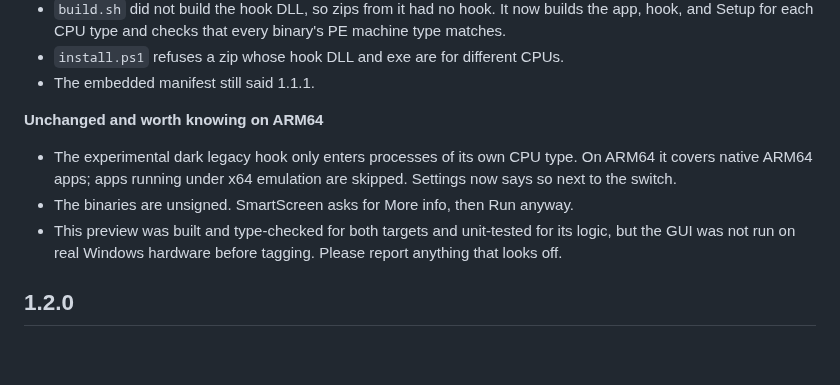
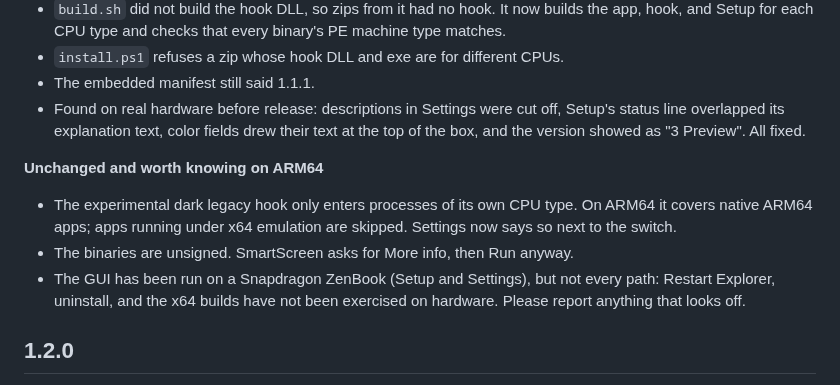
Before and after one commit to TH0MSX/AllBlack11, a Markdown page: CHANGELOG.md, the part around the change. Rendered like a GitHub page; blank space fills up the shorter version.

```diff
--- a/CHANGELOG.md
+++ b/CHANGELOG.md
@@ -27,12 +27,13 @@ A preview. It is built on 1.2.0 and rebuilds the Settings window, the tray menu,
 - `build.sh` did not build the hook DLL, so zips from it had no hook. It now builds the app, hook, and Setup for each CPU type and checks that every binary's PE machine type matches.
 - `install.ps1` refuses a zip whose hook DLL and exe are for different CPUs.
 - The embedded manifest still said 1.1.1.
+- Found on real hardware before release: descriptions in Settings were cut off, Setup's status line overlapped its explanation text, color fields drew their text at the top of the box, and the version showed as "3 Preview". All fixed.
 
 **Unchanged and worth knowing on ARM64**
 
 - The experimental dark legacy hook only enters processes of its own CPU type. On ARM64 it covers native ARM64 apps; apps running under x64 emulation are skipped. Settings now says so next to the switch.
 - The binaries are unsigned. SmartScreen asks for More info, then Run anyway.
-- This preview was built and type-checked for both targets and unit-tested for its logic, but the GUI was not run on real Windows hardware before tagging. Please report anything that looks off.
+- The GUI has been run on a Snapdragon ZenBook (Setup and Settings), but not every path: Restart Explorer, uninstall, and the x64 builds have not been exercised on hardware. Please report anything that looks off.
 
 ## 1.2.0
 
```
Also changed, not shown: README.md (+13 -1 lines), docs/screenshots/README.md (+2 -0 lines), docs/screenshots/settings.png (added), docs/screenshots/setup.png (added), 5 other files.
